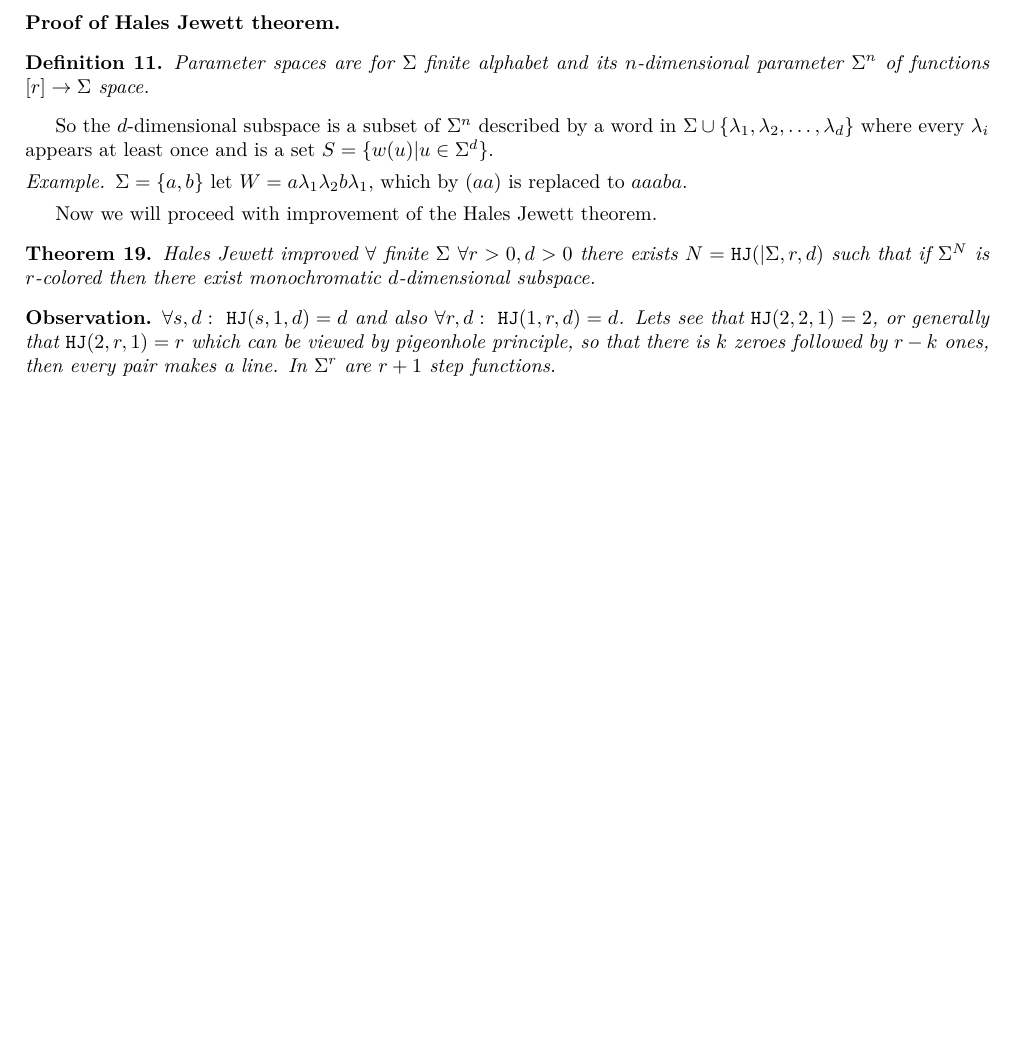
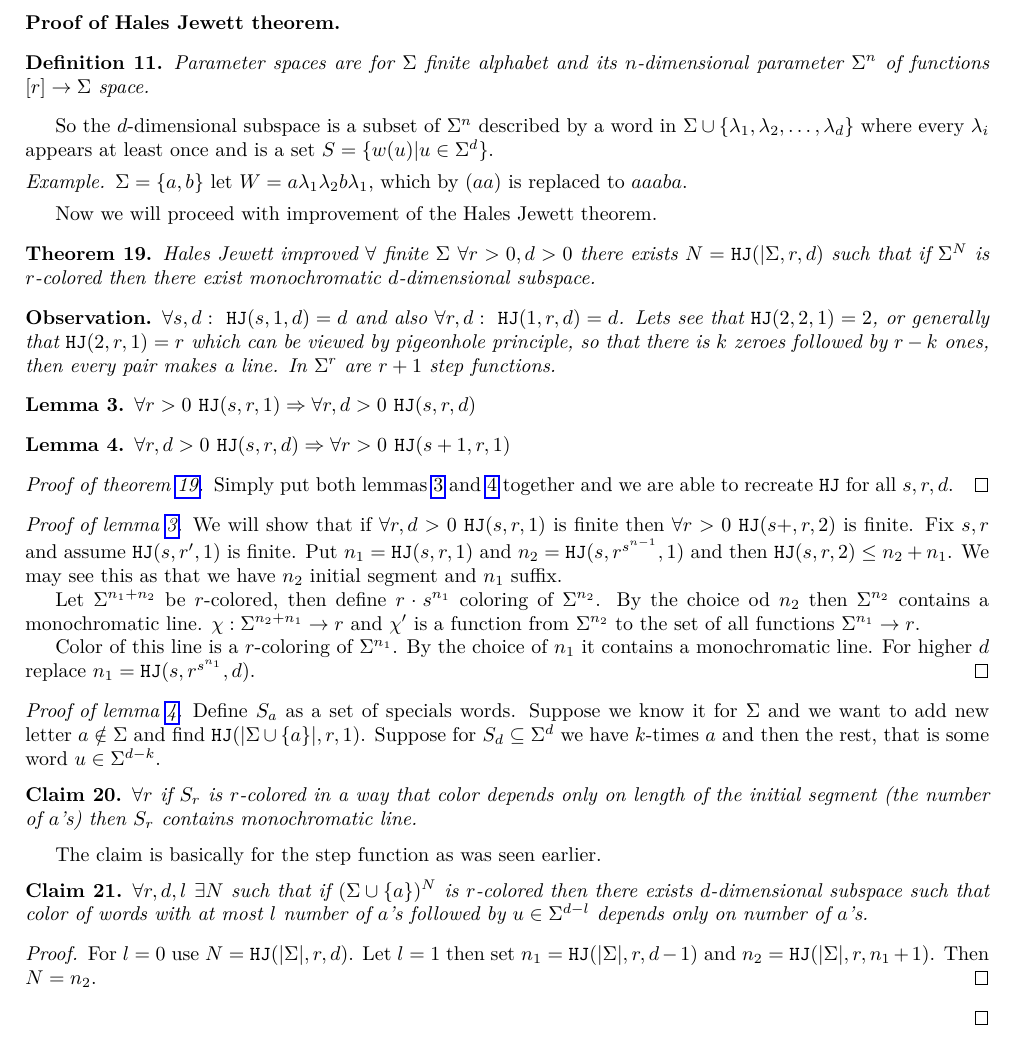
Before and after one commit to metury/notes, a LaTeX thesis (selected-chapters-kg/selected-chapters-kg.tex, which reads selected-chapters-kg/03-hales-jewett-theorem.tex): part of page 13 of 13, cut so that both start at the same text, the shorter picture padded with empty space. Compiled offline with LuaLaTeX.

Commit message:
updated notes

```diff
--- a/selected-chapters-kg/03-hales-jewett-theorem.tex
+++ b/selected-chapters-kg/03-hales-jewett-theorem.tex
@@ -92,4 +92,44 @@ $$
 	\begin{observ}
 		$\forall s, d: \ \HJ (s, 1, d) = d$ and also $\forall r, d: \ \HJ(1, r, d) = d$. Lets see that $\HJ(2,2,1) = 2$, or generally that $\HJ(2,r,1) = r$ which can be viewed by pigeonhole principle, so that there is $k$ zeroes followed by $r - k$ ones, then every pair makes a line. In $\Sigma^r$ are $r + 1$ step functions.
 	\end{observ}
+
+	\begin{lemma}
+		$\forall r > 0 \ \HJ(s,r,1) \Rightarrow \forall r, d > 0 \ \HJ(s,r,d)$
+		\label{hj-lemma-1}
+	\end{lemma}
+
+	\begin{lemma}
+		$\forall r, d > 0 \ \HJ(s,r,d) \Rightarrow \forall r > 0 \ \HJ(s+1, r, 1)$
+		\label{hj-lemma-2}
+	\end{lemma}
+
+	\begin{proof}[Proof of theorem \ref{hj-imrpov}]
+		Simply put both lemmas \ref{hj-lemma-1} and \ref{hj-lemma-2} together and we are able to recreate $\HJ$ for all $s, r, d$.
+	\end{proof}
+
+	\begin{proof}[Proof of lemma \ref{hj-lemma-1}]
+		We will show that if $\forall r, d > 0 \ \HJ(s,r,1)$ is finite then $\forall r > 0 \ \HJ(s+, r, 2)$ is finite. Fix $s, r$ and assume $\HJ(s, r', 1)$ is finite. Put $n_1 = \HJ(s,r,1)$ and $n_2 = \HJ(s, r^{s^{n-1}}, 1)$ and then $\HJ(s,r,2) \leq n_2 + n_1$. We may see this as that we have $n_2$ initial segment and $n_1$ suffix.
+
+		Let $\Sigma^{n_1 + n_2}$ be $r$-colored, then define $r \cdot s^{n_1}$ coloring of $\Sigma^{n_2}$. By the choice od $n_2$ then $\Sigma^{n_2}$ contains a monochromatic line. $\chi : \Sigma^{n_2 + n_1} \to r$ and $\chi'$ is a function from $\Sigma^{n_2}$ to the set of all functions $\Sigma^{n_1} \to r$.
+
+		Color of this line is a $r$-coloring of $\Sigma^{n_1}$. By the choice of $n_1$ it contains a monochromatic line. For higher $d$ replace $n_1 = \HJ(s, r^{s^{n_1}}, d)$.
+	\end{proof}
+
+	\begin{proof}[Proof of lemma \ref{hj-lemma-2}]
+		Define $S_a$ as a set of specials words. Suppose we know it for $\Sigma$ and we want to add new letter $a \notin \Sigma$ and find $\HJ(|\Sigma \cup \{a\}|, r, 1)$. Suppose for $S_d \subseteq \Sigma^d$ we have $k$-times $a$ and then the rest, that is some word $u \in \Sigma^{d-k}$.
+
+		\begin{claim}
+			$\forall r$ if $S_r$ is $r$-colored in a way that color depends only on length of the initial segment (the number of $a$'s) then $S_r$ contains monochromatic line.
+		\end{claim}
+
+		The claim is basically for the step function as was seen earlier.
+
+		\begin{claim}
+			$\forall r, d, l \ \exists N$ such that if $(\Sigma \cup \{a\})^N$ is $r$-colored then there exists $d$-dimensional subspace such that color of words with at most $l$ number of $a$'s followed by $u \in \Sigma^{d-l}$ depends only on number of $a$'s.
+		\end{claim}
+
+		\begin{proof}
+			For $l = 0$ use $N = \HJ(|\Sigma|, r, d)$. Let $l = 1$ then set $n_1 = \HJ(|\Sigma|, r, d-1)$ and $n_2 = \HJ(|\Sigma|, r, n_1 + 1)$. Then $N = n_2$.
+		\end{proof}
+	\end{proof}
 \end{topic}
```
